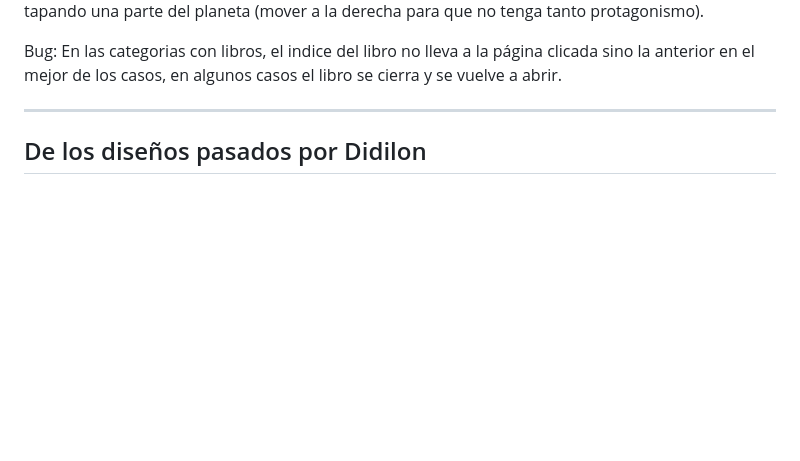
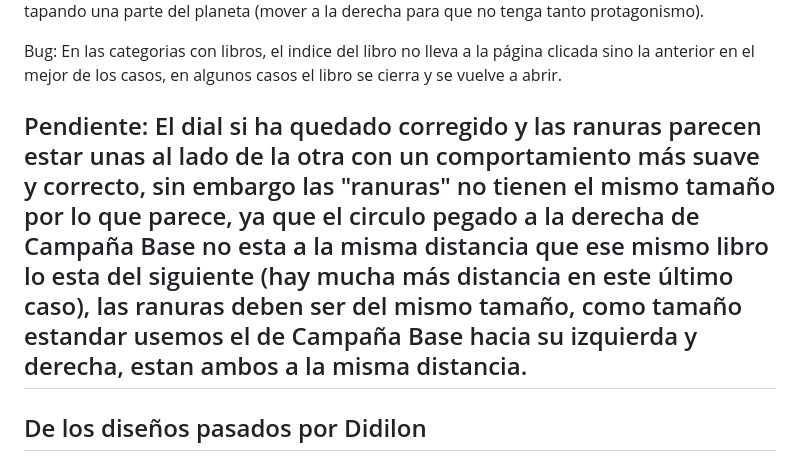
Before and after one commit to DidilonGit/Phaingea_Wiki, a Markdown page: TODO.md, the part around the change. GitHub-like rendering; blank space fills up the shorter version.

```diff
--- a/TODO.md
+++ b/TODO.md
@@ -65,7 +65,7 @@ Bug: En varia páginas los botones quedan ligeramente ocultados por otros compon
 
 Bug: En las categorias con libros, el indice del libro no lleva a la página clicada sino la anterior en el mejor de los casos, en algunos casos el libro se cierra y se vuelve a abrir.
 
-
+Pendiente: El dial si ha quedado corregido y las ranuras parecen estar unas al lado de la otra con un comportamiento más suave y correcto, sin embargo las "ranuras" no tienen el mismo tamaño por lo que parece, ya que el circulo pegado a la derecha de Campaña Base no esta a la misma distancia que ese mismo libro lo esta del siguiente (hay mucha más distancia en este último caso), las ranuras deben ser del mismo tamaño, como tamaño estandar usemos el de Campaña Base hacia su izquierda y derecha, estan ambos a la misma distancia.
 ---
 
 ## De los diseños pasados por Didilon
```
